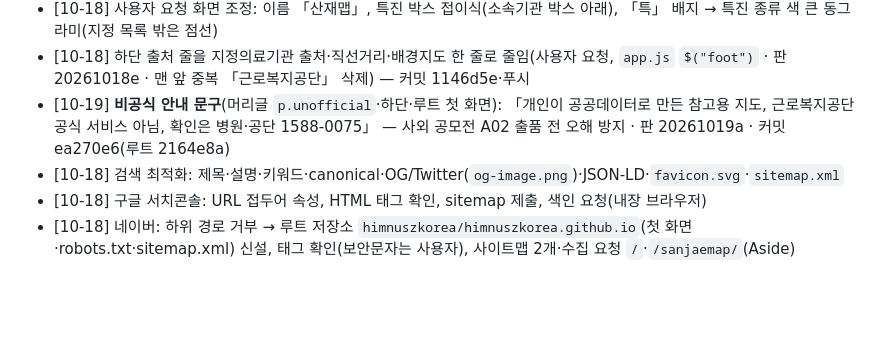
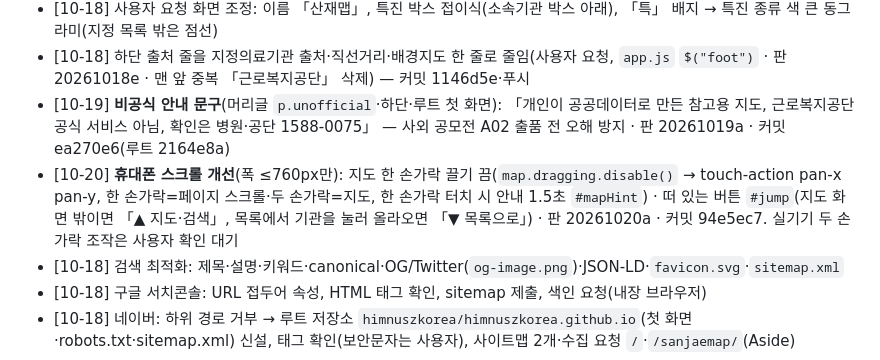
Before and after one commit to himnuszkorea/sanjaemap, a Markdown page: SESSION_SUMMARY.md, the part around one of its changes. GitHub-like rendering; blank space fills up the shorter version.

```diff
--- a/SESSION_SUMMARY.md
+++ b/SESSION_SUMMARY.md
@@ -16,6 +16,7 @@
 - [10-18] 사용자 요청 화면 조정: 이름 「산재맵」, 특진 박스 접이식(소속기관 박스 아래), 「특」 배지 → 특진 종류 색 큰 동그라미(지정 목록 밖은 점선)
 - [10-18] 하단 출처 줄을 지정의료기관 출처·직선거리·배경지도 한 줄로 줄임(사용자 요청, `app.js` `$("foot")` · 판 20261018e · 맨 앞 중복 「근로복지공단」 삭제) — 커밋 1146d5e·푸시
 - [10-19] **비공식 안내 문구**(머리글 `p.unofficial`·하단·루트 첫 화면): 「개인이 공공데이터로 만든 참고용 지도, 근로복지공단 공식 서비스 아님, 확인은 병원·공단 1588-0075」 — 사외 공모전 A02 출품 전 오해 방지 · 판 20261019a · 커밋 ea270e6(루트 2164e8a)
+- [10-20] **휴대폰 스크롤 개선**(폭 ≤760px만): 지도 한 손가락 끌기 끔(`map.dragging.disable()` → touch-action pan-x pan-y, 한 손가락=페이지 스크롤·두 손가락=지도, 한 손가락 터치 시 안내 1.5초 `#mapHint`) · 떠 있는 버튼 `#jump`(지도 화면 밖이면 「▲ 지도·검색」, 목록에서 기관을 눌러 올라오면 「▼ 목록으로」) · 판 20261020a · 커밋 94e5ec7. 실기기 두 손가락 조작은 사용자 확인 대기
 - [10-18] 검색 최적화: 제목·설명·키워드·canonical·OG/Twitter(`og-image.png`)·JSON-LD·`favicon.svg`·`sitemap.xml`
 - [10-18] 구글 서치콘솔: URL 접두어 속성, HTML 태그 확인, sitemap 제출, 색인 요청(내장 브라우저)
 - [10-18] 네이버: 하위 경로 거부 → 루트 저장소 `himnuszkorea/himnuszkorea.github.io`(첫 화면·robots.txt·sitemap.xml) 신설, 태그 확인(보안문자는 사용자), 사이트맵 2개·수집 요청 `/`·`/sanjaemap/`(Aside)
```
Also changed, not shown: other parts of SESSION_SUMMARY.md (+1 -1 lines).
